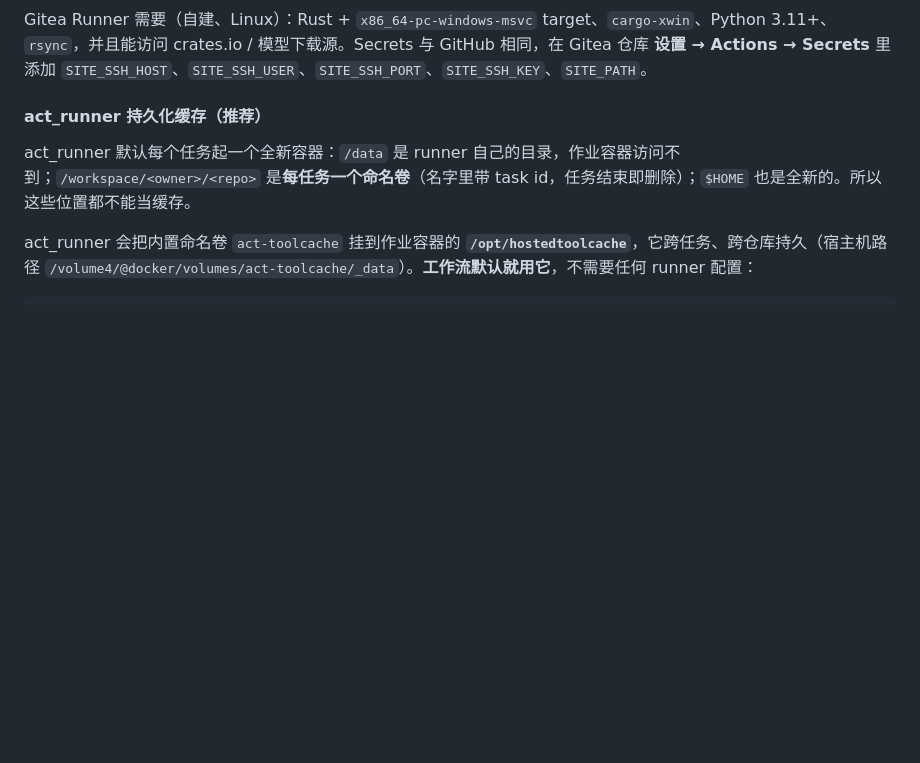
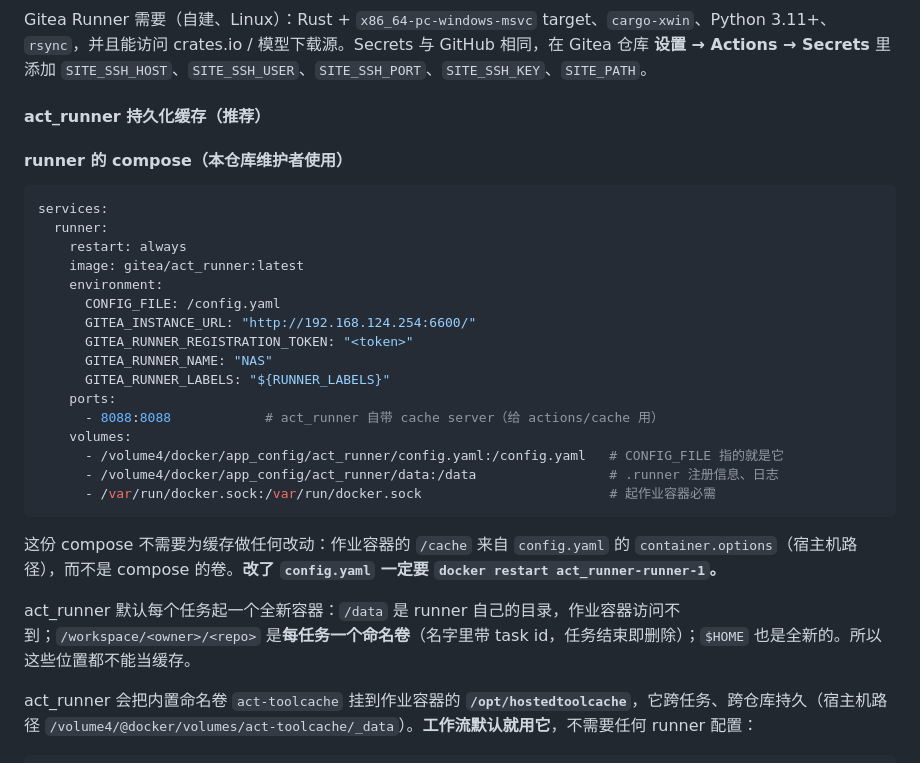
Before and after one commit to 522247020/rust-mhxy, a Markdown page: README.md, the part around the change. Rendered like a GitHub page; blank space fills up the shorter version.

Commit message:
docs: 补充 act_runner compose 与 CONFIG_FILE 路径说明

````diff
--- a/README.md
+++ b/README.md
@@ -402,6 +402,29 @@ Gitea Runner 需要（自建、Linux）：Rust + `x86_64-pc-windows-msvc` target
 
 #### act_runner 持久化缓存（推荐）
 
+#### runner 的 compose（本仓库维护者使用）
+
+```yaml
+services:
+  runner:
+    restart: always
+    image: gitea/act_runner:latest
+    environment:
+      CONFIG_FILE: /config.yaml
+      GITEA_INSTANCE_URL: "http://192.168.124.254:6600/"
+      GITEA_RUNNER_REGISTRATION_TOKEN: "<token>"
+      GITEA_RUNNER_NAME: "NAS"
+      GITEA_RUNNER_LABELS: "${RUNNER_LABELS}"
+    ports:
+      - 8088:8088            # act_runner 自带 cache server（给 actions/cache 用）
+    volumes:
+      - /volume4/docker/app_config/act_runner/config.yaml:/config.yaml   # CONFIG_FILE 指的就是它
+      - /volume4/docker/app_config/act_runner/data:/data                 # .runner 注册信息、日志
+      - /var/run/docker.sock:/var/run/docker.sock                        # 起作业容器必需
+```
+
+这份 compose 不需要为缓存做任何改动：作业容器的 `/cache` 来自 `config.yaml` 的 `container.options`（宿主机路径），而不是 compose 的卷。**改了 `config.yaml` 一定要 `docker restart act_runner-runner-1`。**
+
 act_runner 默认每个任务起一个全新容器：`/data` 是 runner 自己的目录，作业容器访问不到；`/workspace/<owner>/<repo>` 是**每任务一个命名卷**（名字里带 task id，任务结束即删除）；`$HOME` 也是全新的。所以这些位置都不能当缓存。
 
 act_runner 会把内置命名卷 `act-toolcache` 挂到作业容器的 **`/opt/hostedtoolcache`**，它跨任务、跨仓库持久（宿主机路径 `/volume4/@docker/volumes/act-toolcache/_data`）。**工作流默认就用它**，不需要任何 runner 配置：
````
